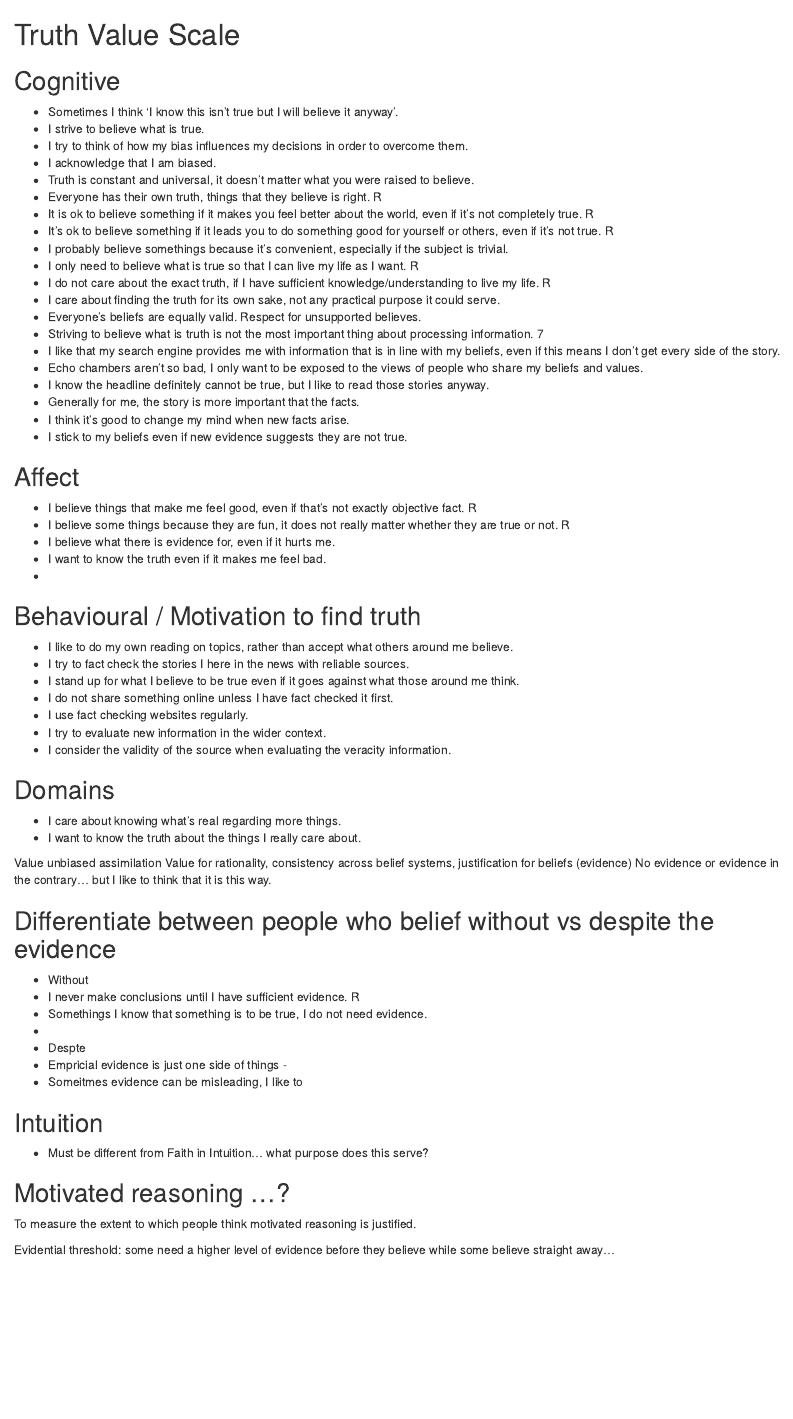
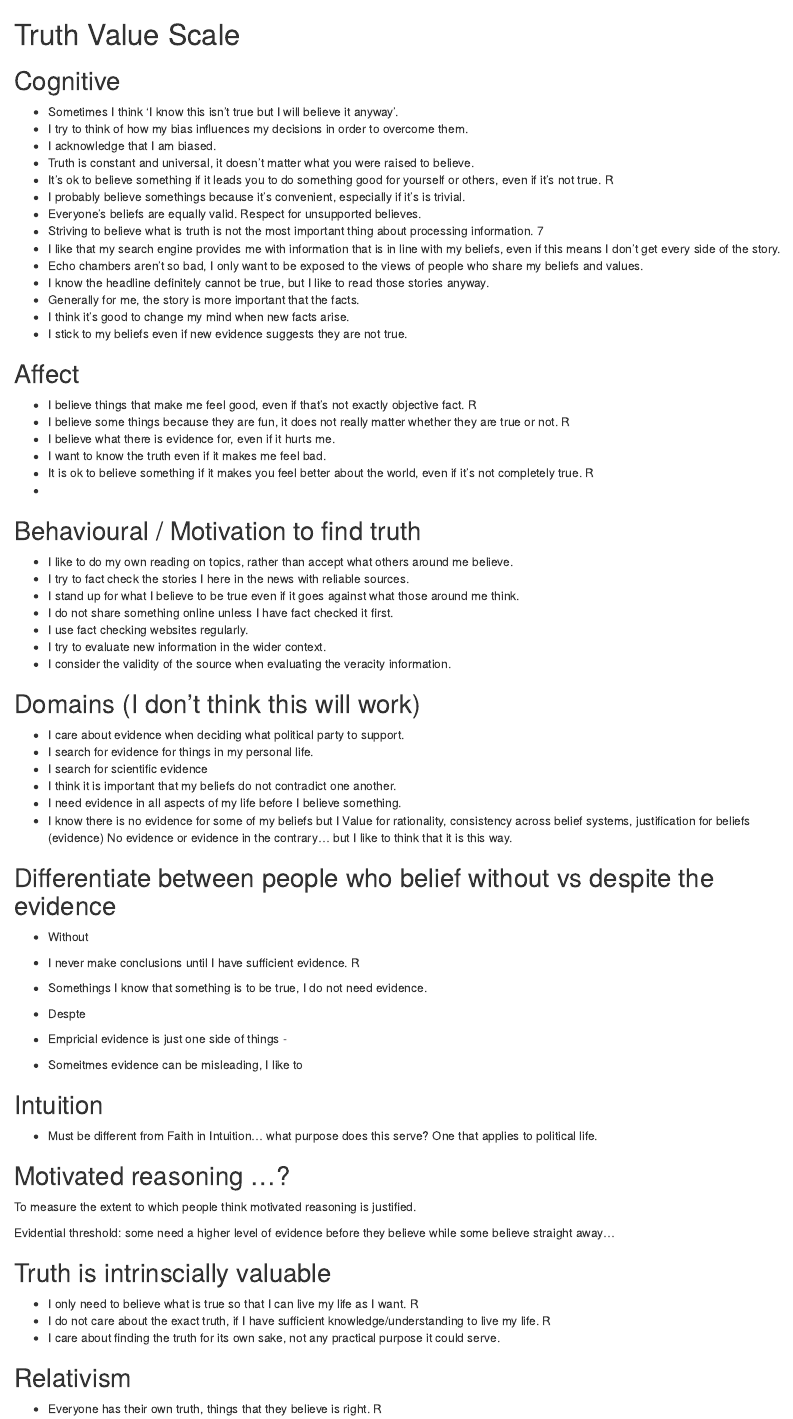
Before and after one commit to WillemSleegers/loveoftruth, an R Markdown document (truth value scale.Rmd): the page in a window 1100 px wide, from its top. Rendered offline with R 4.5, knitr and Pandoc, with nearby package versions.

Commit message:
Update truth value scale.Rmd

```diff
--- a/truth value scale.Rmd
+++ b/truth value scale.Rmd
@@ -2,17 +2,11 @@
 
 ## Cognitive
 - Sometimes I think ‘I know this isn’t true but I will believe it anyway’.
-- I strive to believe what is true.
 - I try to think of how my bias influences my decisions in order to overcome them.
 - I acknowledge that I am biased.
 - Truth is constant and universal, it doesn’t matter what you were raised to believe.
-- Everyone has their own truth, things that they believe is right. R
-- It is ok to believe something if it makes you feel better about the world, even if it’s not completely true. R
 - It’s ok to believe something if it leads you to do something good for yourself or others, even if it’s not true. R
-- I probably believe somethings because it’s convenient, especially if the subject is trivial.
-- I only need to believe what is true so that I can live my life as I want. R
-- I do not care about the exact truth, if I have sufficient knowledge/understanding to live my life. R
-- I care about finding the truth for its own sake, not any practical purpose it could serve.
+- I probably believe somethings because it’s convenient, especially if it's is trivial.
 - Everyone’s beliefs are equally valid. Respect for unsupported believes.
 - Striving to believe what is truth is not the most important thing about processing information. 7
 - I like that my search engine provides me with information that is in line with my beliefs, even if this means I don't get every side of the story.
@@ -27,6 +21,7 @@
 - I believe some things because they are fun, it does not really matter whether they are true or not. R
 - I believe what there is evidence for, even if it hurts me.
 - I want to know the truth even if it makes me feel bad.
+- It is ok to believe something if it makes you feel better about the world, even if it’s not completely true. R
 -
 
 ## Behavioural / Motivation to find truth
@@ -39,11 +34,13 @@
 - I consider the validity of the source when evaluating the veracity information.
 
 
-## Domains
-- I care about knowing what's real regarding more things.
-- I want to know the truth about the things I really care about.
-
- Value unbiased assimilation
+## Domains (I don't think this will work)
+- I care about evidence when deciding what political party to support.
+- I search for evidence for things in my personal life.
+- I search for scientific evidence
+- I think it is important that my beliefs do not contradict one another.
+- I need evidence in all aspects of my life before I believe something.
+- I know there is no evidence for some of my beliefs but I
  Value for rationality, consistency across belief systems, justification for beliefs (evidence)
  No evidence or evidence in the contrary… but I like to think that it is this way.
 
@@ -51,17 +48,25 @@
 - Without
 - I never make conclusions until I have sufficient evidence. R
 - Somethings I know that something is to be true, I do not need evidence.
--
 
 - Despte
 - Empricial evidence is just one side of things -
 - Someitmes evidence can be misleading, I like to
 
 ## Intuition
-- Must be different from Faith in Intuition... what purpose does this serve?
+- Must be different from Faith in Intuition... what purpose does this serve? One that applies to political life.
+
 
 
 ## Motivated reasoning ...?
 To measure the extent to which people think motivated reasoning is justified.
 
 Evidential threshold: some need a higher level of evidence before they believe while some believe straight away…
+
+## Truth is intrinscially valuable
+- I only need to believe what is true so that I can live my life as I want. R
+- I do not care about the exact truth, if I have sufficient knowledge/understanding to live my life. R
+- I care about finding the truth for its own sake, not any practical purpose it could serve.
+
+## Relativism
+- Everyone has their own truth, things that they believe is right. R
```
